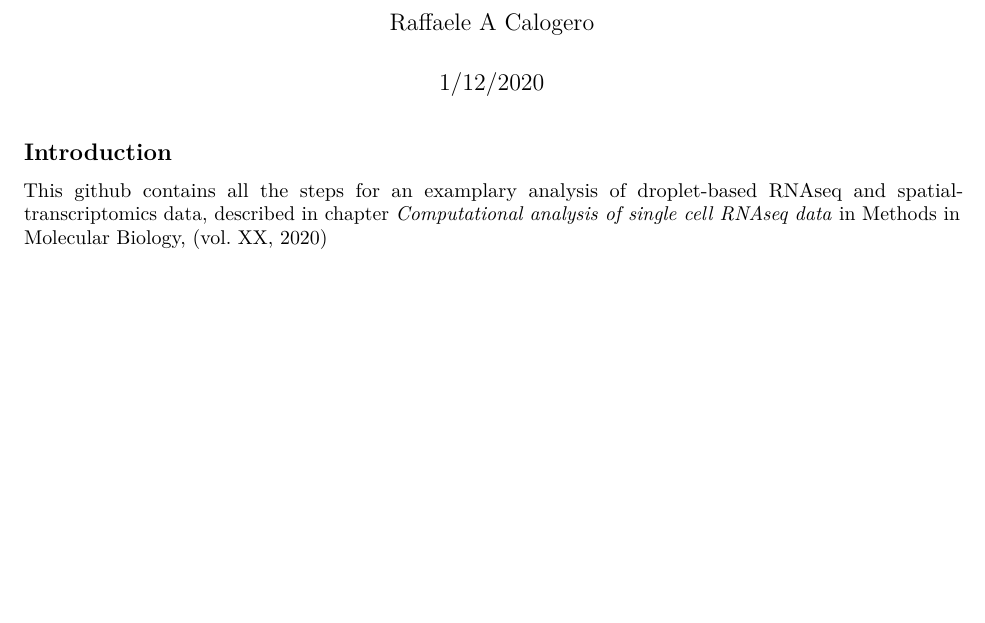
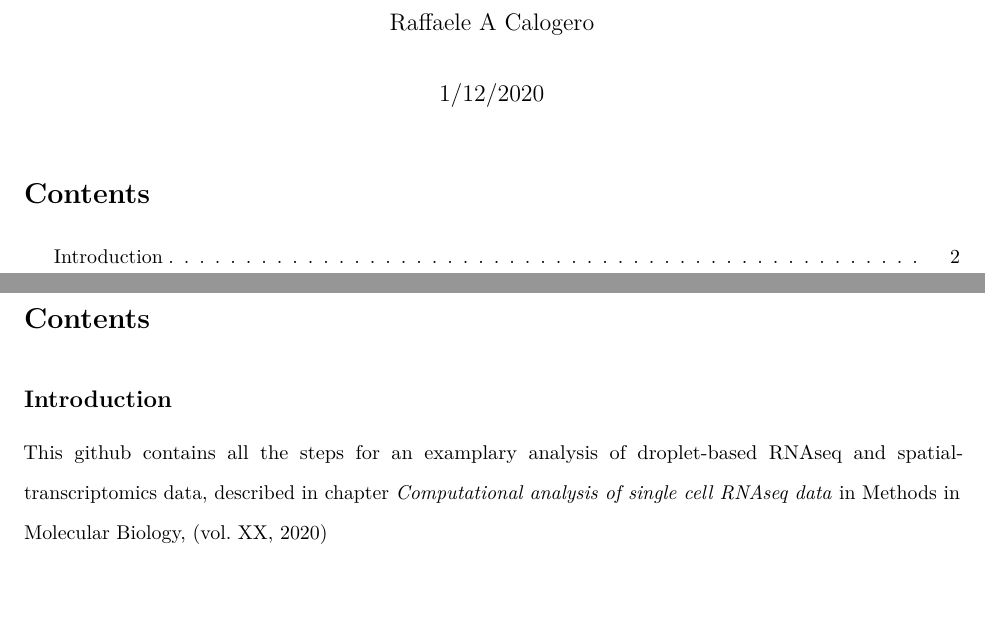
Before and after one commit to kendomaniac/droplet-spatial, an R Markdown document (droplet-spatial.Rmd): part of the page before the commit and two parts of pages 1 and 2 of 2 after it, the two joined at a grey line, cut so that both start at the same text, the shorter picture padded with empty space. Rendered offline with R 4.5, knitr and Pandoc, then LaTeX, with nearby package versions; both versions are drawn in the output format of the newer one.

Commit message:
updating

````diff
--- a/droplet-spatial.Rmd
+++ b/droplet-spatial.Rmd
@@ -2,11 +2,22 @@
 title: "droplet-spatial"
 author: "Raffaele A Calogero"
 date: "1/12/2020"
-output: html_document
+output: pdf_document
+toc: yes
+
+header-includes:
+- \usepackage{makeidx}
+- \makeindex
+- \usepackage{setspace}\doublespacing
+- \usepackage{pdfpages}
 ---
 
-```{r setup, include=FALSE}
-knitr::opts_chunk$set(echo = TRUE)
+\newpage
+\tableofcontents
+
+
+```{r global_options, include=FALSE}
+knitr::opts_chunk$set(fig.pos = 'h')
 ```
 
 ## Introduction
````
Also changed, not shown: droplet-spatial.html (deleted), droplet-spatial.pdf (added).
